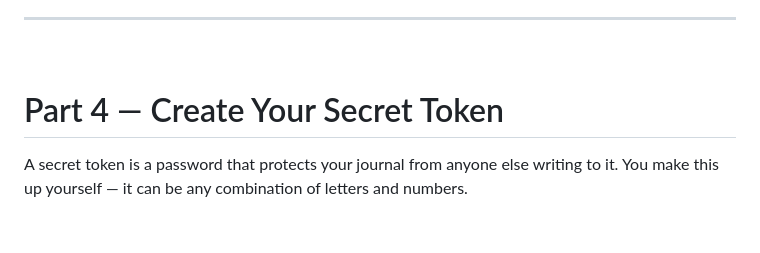
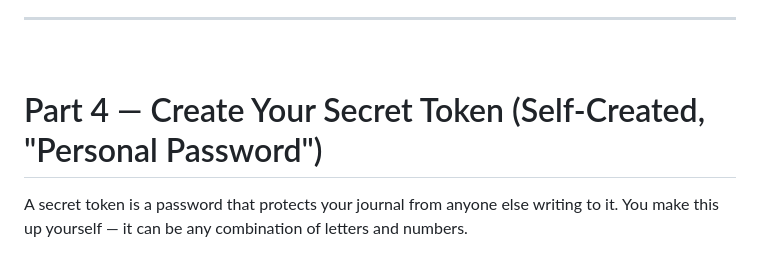
Before and after one commit to LiamDao/daily_journal_app, a Markdown page: SETUP.md, the part around the change. Rendered like a GitHub page; blank space fills up the shorter version.

```diff
--- a/SETUP.md
+++ b/SETUP.md
@@ -187,7 +187,7 @@ about two minutes to set up.
 
 &nbsp;
 
-# Part 4 — Create Your Secret Token
+# Part 4 — Create Your Secret Token (Self-Created, "Personal Password")
 
 A secret token is a password that protects your journal from anyone else writing to it.
 You make this up yourself — it can be any combination of letters and numbers.
```
